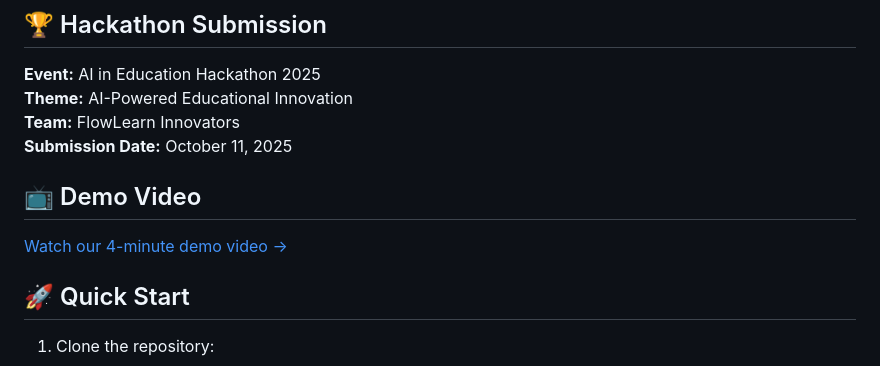
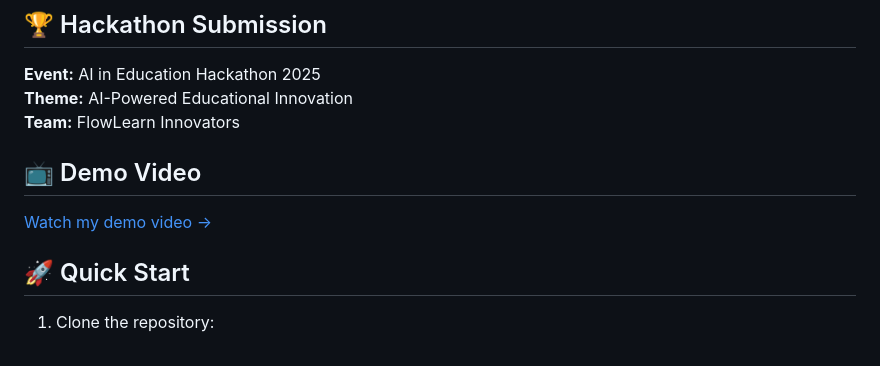
Before and after one commit to GayathriChilukala/FlowLearnAi, a Markdown page: readme.md, the part around the change. Drawn GitHub-style.

```diff
--- a/readme.md
+++ b/readme.md
@@ -11,11 +11,10 @@
 **Event:** AI in Education Hackathon 2025
 **Theme:** AI-Powered Educational Innovation
 **Team:** FlowLearn Innovators
-**Submission Date:** October 11, 2025
 
 ## 📺 Demo Video
 
-[Watch our 4-minute demo video →](https://youtube.com/demo-link)
+[Watch my demo video →](https://youtube.com/demo-link)
 
 ## 🚀 Quick Start
 
```
